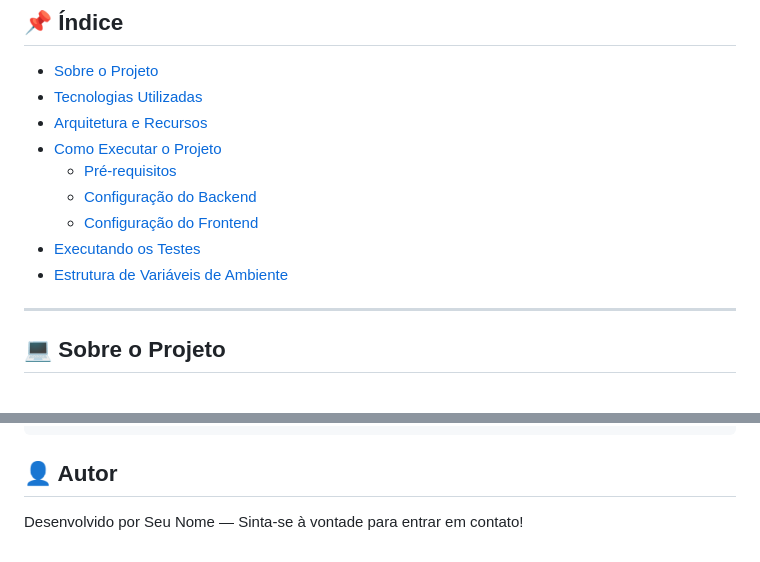
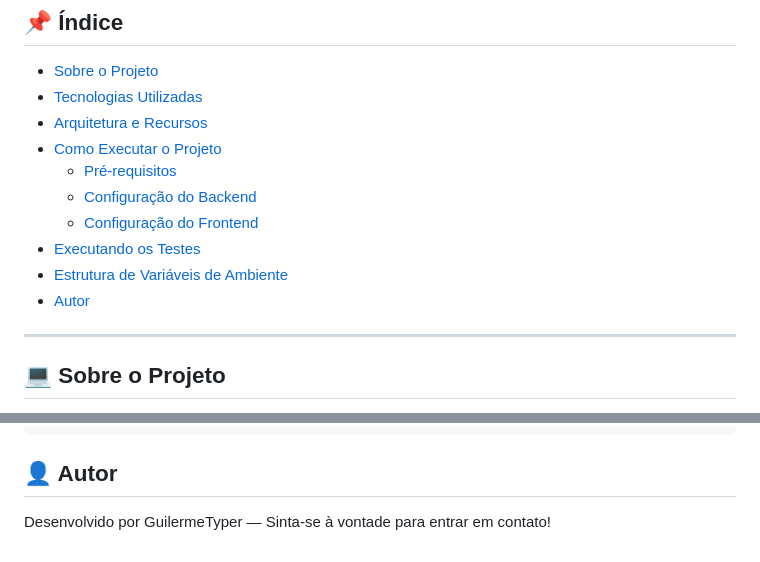
Before and after one commit to GuilhermeTyper/Plataforma_de_gestao, a Markdown page: README.md, 2 parts joined by grey strips. Rendered like a GitHub page.

Commit message:
Update author name and fix README formatting

````diff
--- a/README.md
+++ b/README.md
@@ -17,4 +17,5 @@
 - [Estrutura de Variáveis de Ambiente](#-estrutura-de-variáveis-de-ambiente)
+- [Autor](#-autor)
 
 ---
 
@@ -122,4 +123,4 @@ VITE_API_URL=http://localhost:8000/api
 ```
 
 ## 👤 Autor
-Desenvolvido por Seu Nome — Sinta-se à vontade para entrar em contato!
+Desenvolvido por GuilermeTyper — Sinta-se à vontade para entrar em contato!
````
Also changed, not shown: other parts of README.md (+4 -4 lines).
